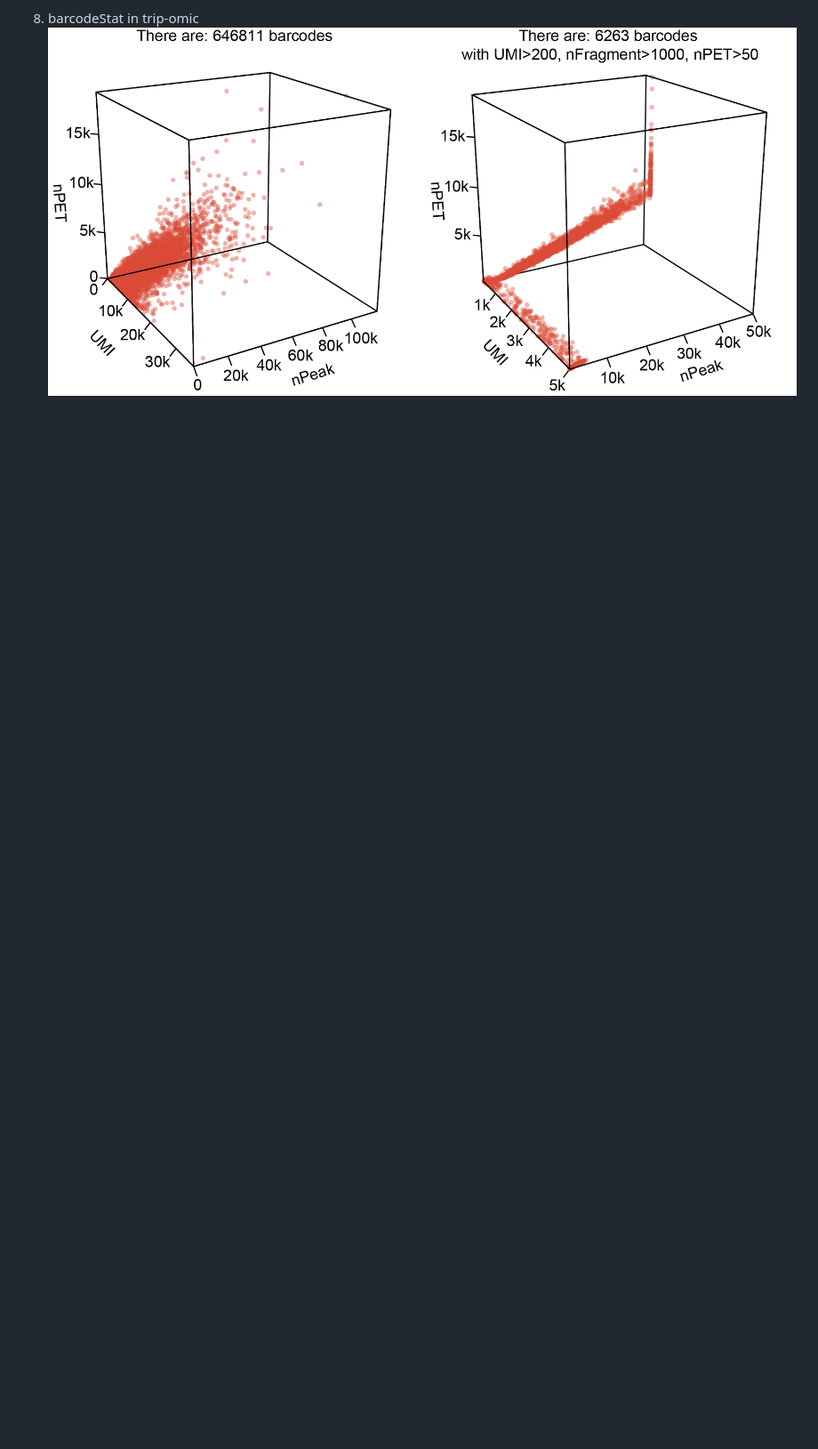
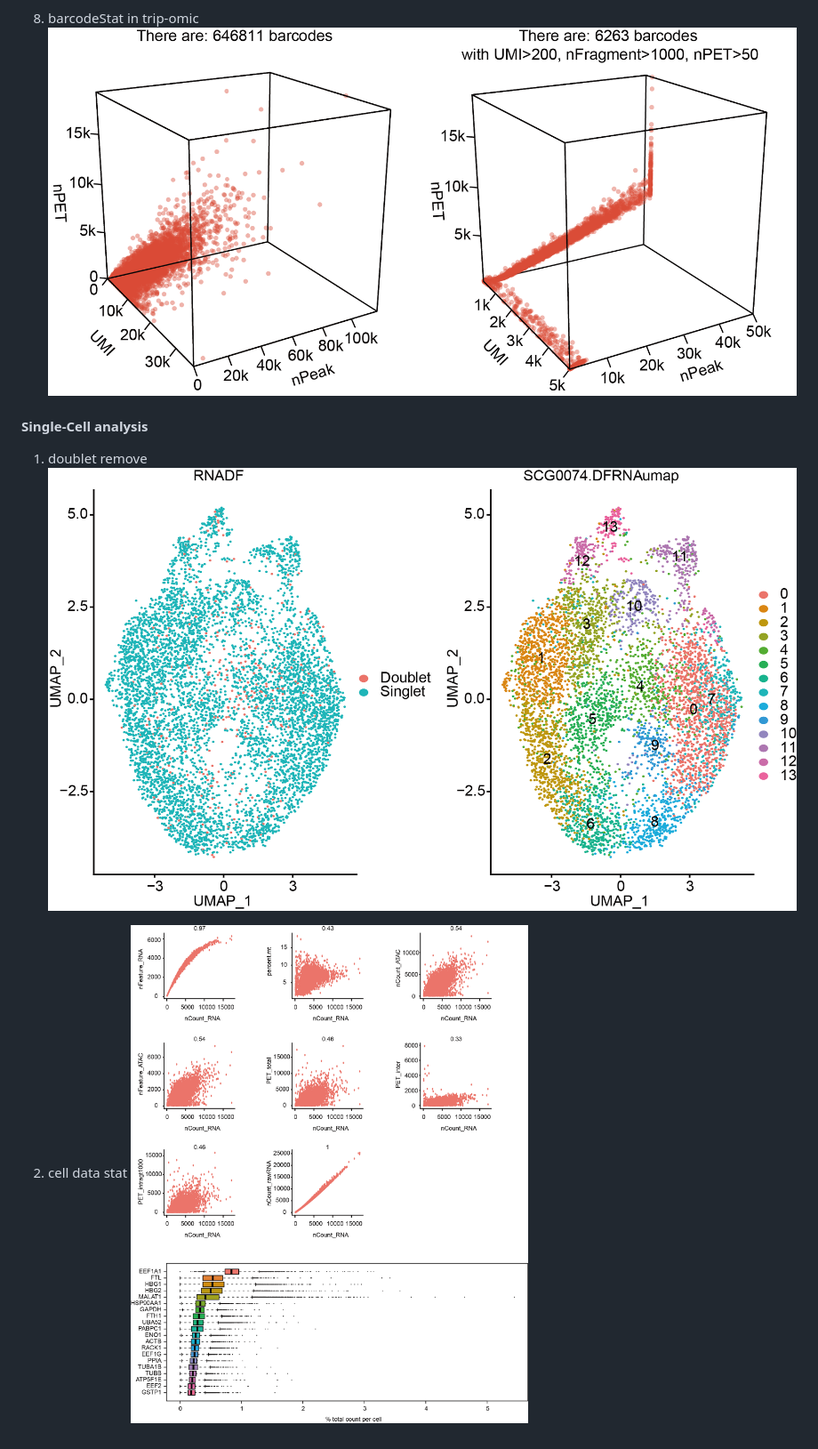
Before and after one commit to fengchuiguo1994/SCMAV, a Markdown page: ChAIR-PIPEv2/README.md, the part around one of its changes. Shown at 89% size. Drawn GitHub-style; pictures changed too: ChAIR-PIPEv2/img/datastat.exp.png (added), ChAIR-PIPEv2/img/doublet.png (added); blank space fills up the shorter version.

```diff
--- a/ChAIR-PIPEv2/README.md
+++ b/ChAIR-PIPEv2/README.md
@@ -473,3 +473,10 @@ bash submit_cpu10x_for_scChAIR.hg38.pro.sh k562.input.list # abspath
 
 8. barcodeStat in trip-omic
 ![](img/barcodestat.png)
+
+#### Single-Cell analysis
+1. doublet remove
+![](img/doublet.png)
+
+2. cell data stat
+![](img/datastat.exp.png)
```
Also changed, not shown: other parts of ChAIR-PIPEv2/README.md (+4 -4 lines).
